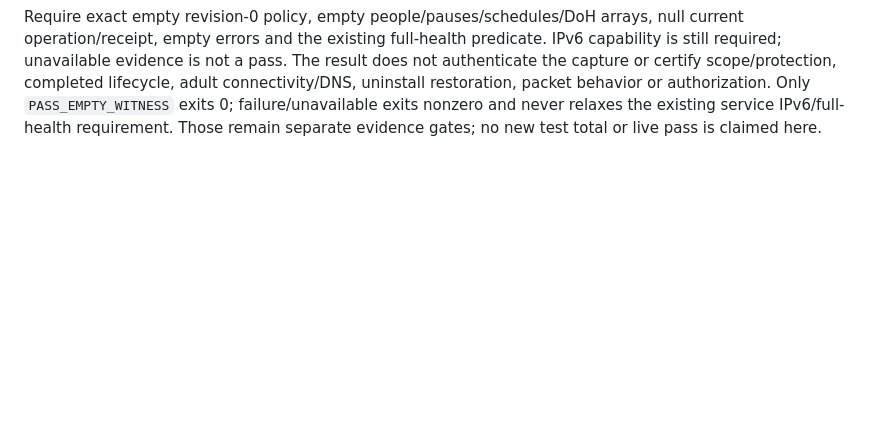
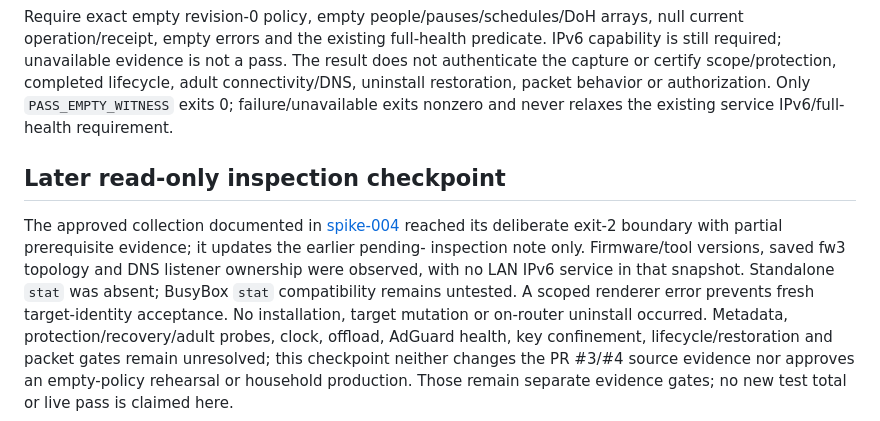
Before and after one commit to bearyjd/couvre-feu, a Markdown page: docs/acceptance-004.md, the part around the change. Rendered like a GitHub page; blank space fills up the shorter version.

Commit message:
docs: record approved router inspection findings and blockers

```diff
--- a/docs/acceptance-004.md
+++ b/docs/acceptance-004.md
@@ -115,4 +115,17 @@ does not authenticate the capture or certify scope/protection, completed lifecyc
 adult connectivity/DNS, uninstall restoration, packet behavior or authorization.
 Only `PASS_EMPTY_WITNESS` exits 0; failure/unavailable exits nonzero and never relaxes
 the existing service IPv6/full-health requirement.
+
+## Later read-only inspection checkpoint
+
+The approved collection documented in [spike-004](spike-004.md) reached its deliberate
+exit-2 boundary with partial prerequisite evidence; it updates the earlier pending-
+inspection note only. Firmware/tool versions, saved fw3 topology and DNS listener
+ownership were observed, with no LAN IPv6 service in that snapshot. Standalone
+`stat` was absent; BusyBox `stat` compatibility remains untested. A scoped renderer
+error prevents fresh target-identity acceptance. No installation, target mutation or
+on-router uninstall occurred. Metadata, protection/recovery/adult probes, clock,
+offload, AdGuard health, key confinement, lifecycle/restoration and packet gates
+remain unresolved; this checkpoint neither changes the PR #3/#4 source evidence
+nor approves an empty-policy rehearsal or household production.
 Those remain separate evidence gates; no new test total or live pass is claimed here.
```
Also changed, not shown: docs/spike-004.md (added, +84 -0 lines).
